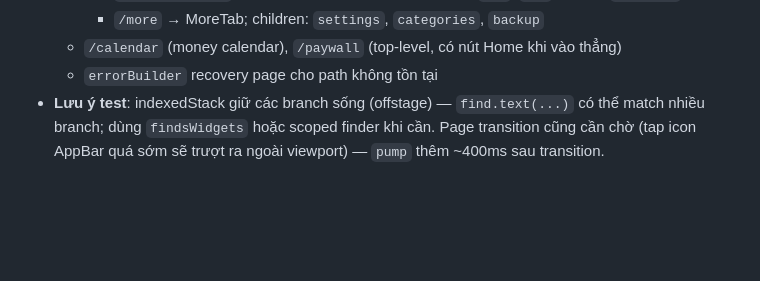
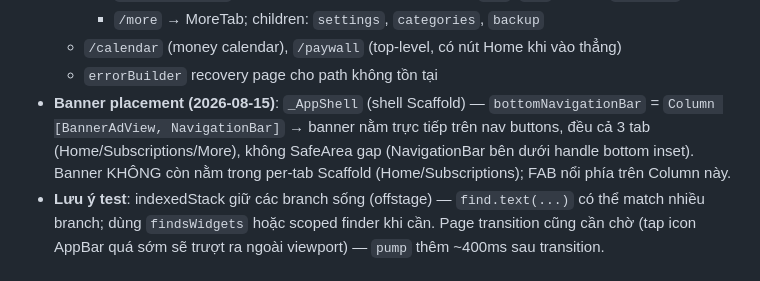
Before and after one commit to hoangsoft90/SubscriptionTracker, a Markdown page: .project/architecture.md, the part around the change. GitHub-like rendering; blank space fills up the shorter version.

```diff
--- a/.project/architecture.md
+++ b/.project/architecture.md
@@ -92,6 +92,11 @@ SQLite (mobile, PRAGMA user_version v2)  |  localStorage (web)
     - `/more` → MoreTab; children: `settings`, `categories`, `backup`
   - `/calendar` (money calendar), `/paywall` (top-level, có nút Home khi vào thẳng)
   - `errorBuilder` recovery page cho path không tồn tại
+- **Banner placement (2026-08-15)**: `_AppShell` (shell Scaffold) —
+  `bottomNavigationBar` = `Column [BannerAdView, NavigationBar]` → banner nằm
+  trực tiếp trên nav buttons, đều cả 3 tab (Home/Subscriptions/More), không
+  SafeArea gap (NavigationBar bên dưới handle bottom inset). Banner KHÔNG còn
+  nằm trong per-tab Scaffold (Home/Subscriptions); FAB nổi phía trên Column này.
 - **Lưu ý test**: indexedStack giữ các branch sống (offstage) — `find.text(...)`
   có thể match nhiều branch; dùng `findsWidgets` hoặc scoped finder khi cần.
   Page transition cũng cần chờ (tap icon AppBar quá sớm sẽ trượt ra ngoài
```
Also changed, not shown: .project/state.md (+17 -3 lines).
